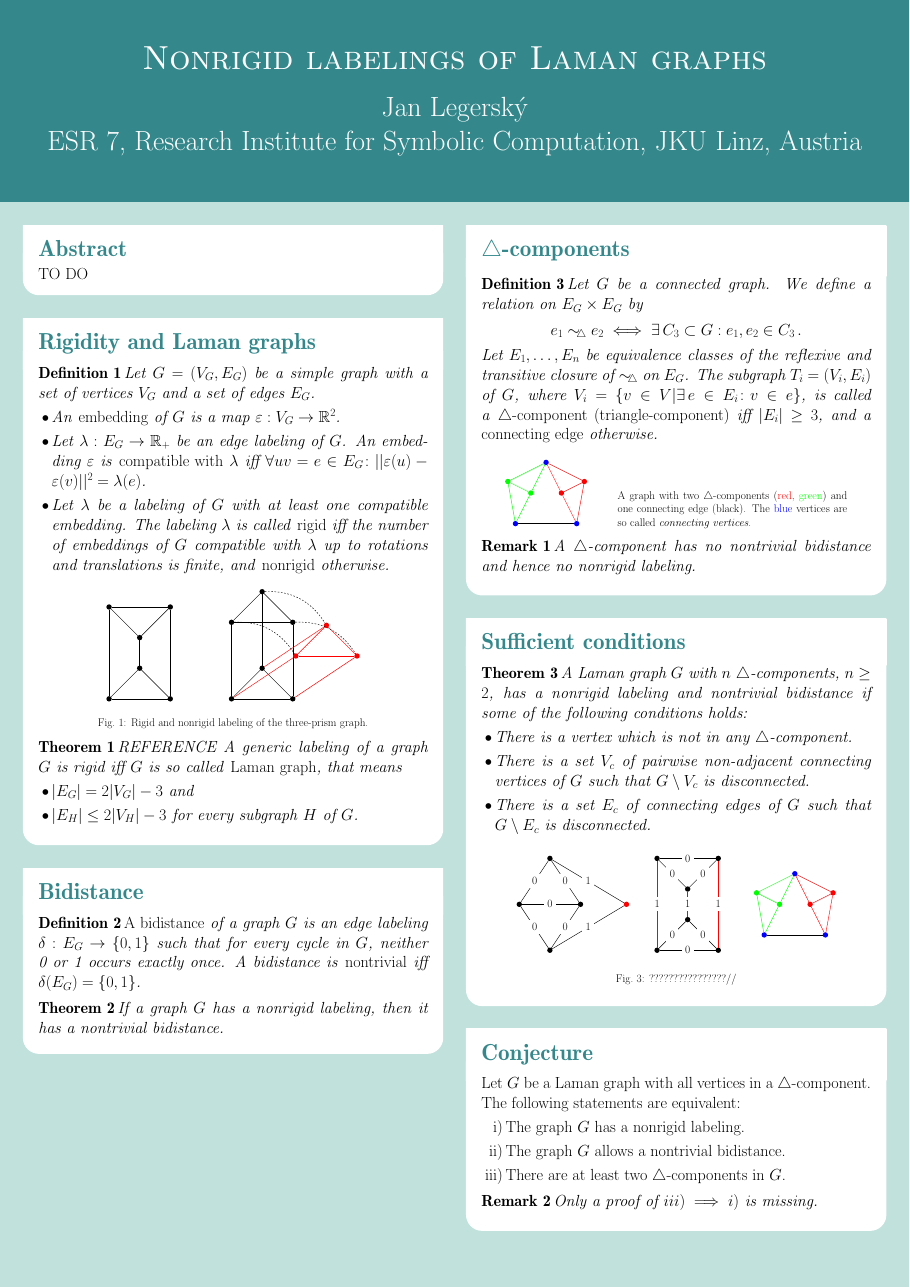
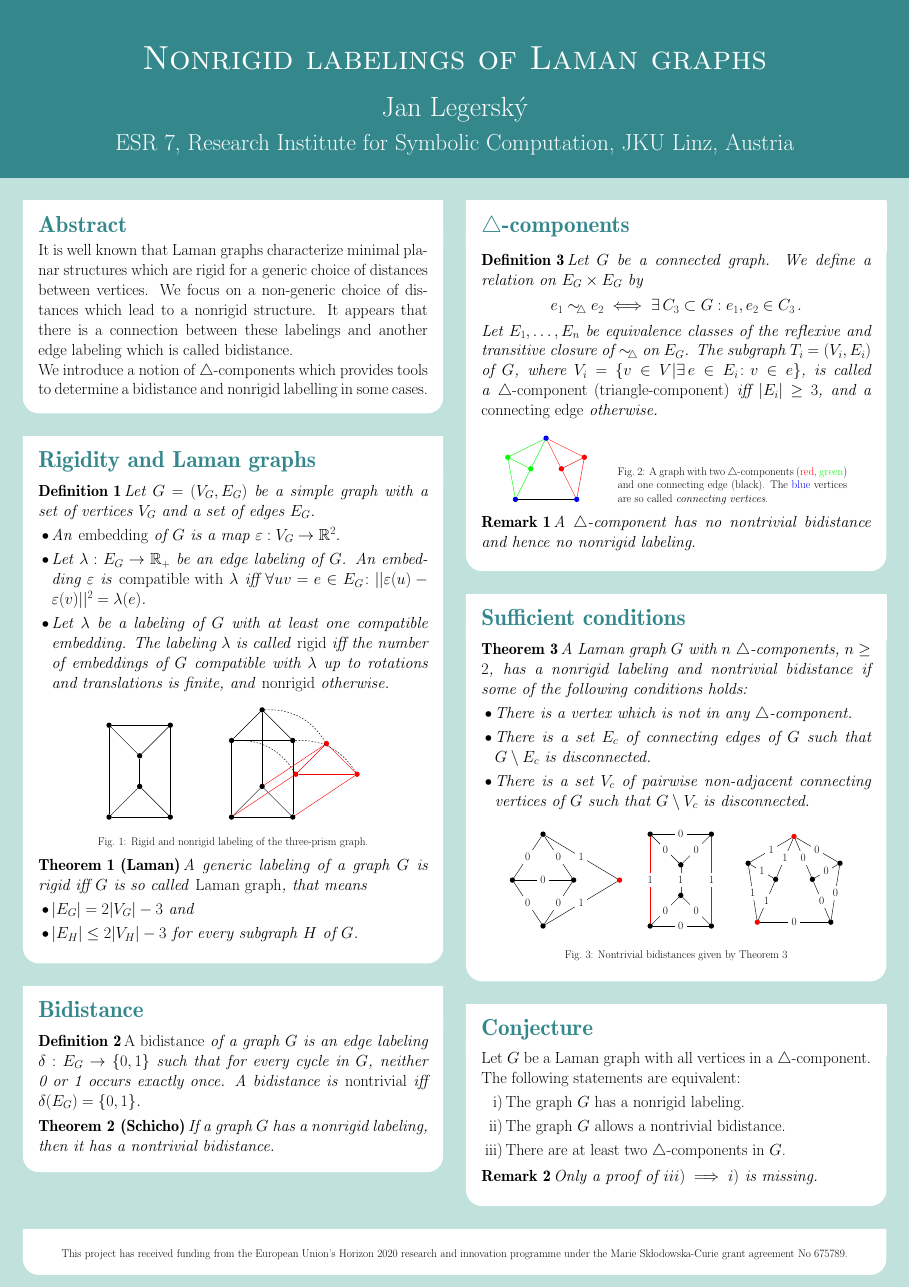
Before and after one commit to Legersky/nontrivialBidistances, a LaTeX poster (poster/poster_Oslo.tex, which reads poster/defTrcomp.tex, poster/outOfTrcomp.tex): the whole page. Compiled offline with pdfLaTeX.

Commit message:
pictures

```diff
--- a/poster/defTrcomp.tex
+++ b/poster/defTrcomp.tex
@@ -29,7 +29,6 @@
 	\Edge(c)(d)
 	\Edge(c)(v)
 	\Edge(d)(v)
-\end{tikzpicture}\hspace{2cm}\parbox[b]{15cm}{\small
-   A graph with two \trcomps{} ({\color{red} red}, {\color{green} green}) and one connecting edge (black). The {\color{blue} blue} vertices are so called \emph{connecting vertices}.
+\end{tikzpicture}\hspace{2cm}\parbox[b]{15cm}{\small Fig.~2: A graph with two \trcomps{} ({\color{red} red}, {\color{green} green}) and one connecting edge (black). The {\color{blue} blue} vertices are so called \emph{connecting vertices}.
 }
 \end{tikzfigure}
--- a/poster/outOfTrcomp.tex
+++ b/poster/outOfTrcomp.tex
@@ -1,4 +1,4 @@
-\begin{tikzfigure}[????????????????//]
+\begin{tikzfigure}[Nontrivial bidistances given by Theorem~\ref{thm:suffCond}]
 \begin{tikzpicture}
 \small
 \def \posunx {0}
@@ -47,34 +47,36 @@
 
 
    \def \posunx {16}
-      \def \posuny {-2}
+      \def \posuny {-2.75}
+      \def \scale{1.2}
+      \def \scaley{1.4}
 \SetVertexLabelOut
-   \tikzset{VertexStyle/.style = {shape = circle,fill = green,minimum size = 10pt, inner sep = 0pt}}
+   \tikzset{VertexStyle/.style = {shape = circle,fill = black,minimum size = 10pt, inner sep = 0pt}}
    \SetVertexNoLabel
-   \Vertex[x=-.5+\posunx ,y=2.75+\posuny]{a}
-   \Vertex[x=1+\posunx ,y=2+\posuny]{b}
+   \Vertex[x=-.5*\scale+\posunx ,y=2.75*\scaley+\posuny]{a}
+   \Vertex[x=1*\scale+\posunx ,y=2*\scaley+\posuny]{b}
+   \Vertex[x=3*\scale+\posunx ,y=2*\scaley+\posuny]{c}
+   \Vertex[x=4.5*\scale+\posunx ,y=2.75*\scaley+\posuny]{d}
+   \Vertex[x=4*\scale+\posunx ,y=0*\scaley+\posuny]{f}
    \tikzset{VertexStyle/.append style = {fill=red}}
-   \Vertex[x=3+\posunx ,y=2+\posuny]{c}
-   \Vertex[x=4.5+\posunx ,y=2.75+\posuny]{d}
-   \tikzset{VertexStyle/.append style = {fill=blue}}
-   \Vertex[x=0+\posunx ,y=0+\posuny]{e}
-   \Vertex[x=4+\posunx ,y=0+\posuny]{f}
-   \Vertex[x=2+\posunx ,y=4+\posuny]{v}
+   \Vertex[x=0*\scale+\posunx ,y=0*\scaley+\posuny]{e}
 
-   \tikzset{EdgeStyle/.append style = {color=green}}
-	\Edge(a)(e)
-	\Edge(e)(b)
-	\Edge(a)(b)
-	\Edge(b)(v)
-	\Edge(a)(v)
+   \Vertex[x=2*\scale+\posunx ,y=4*\scaley+\posuny]{v}
 	\tikzset{EdgeStyle/.append style = {color=black}}
-	\Edge(e)(f)
+%   \tikzset{EdgeStyle/.append style = {color=green}}
+	\Edge[label=1](a)(e)
+	\Edge[label=1](e)(b)
+	\Edge[label=1](a)(b)
+	\Edge[label=1](b)(v)
+	\Edge[label=1](a)(v)
 
-	\tikzset{EdgeStyle/.append style = {color=red}}
-	\Edge(c)(f)
-	\Edge(d)(f)
-	\Edge(c)(d)
-	\Edge(c)(v)
-	\Edge(d)(v)
+	\Edge[label=0](e)(f)
+
+%	\tikzset{EdgeStyle/.append style = {color=red}}
+	\Edge[label=0](c)(f)
+	\Edge[label=0](d)(f)
+	\Edge[label=0](c)(d)
+	\Edge[label=0](c)(v)
+	\Edge[label=0](d)(v)
    \end{tikzpicture}
 \end{tikzfigure}
--- a/poster/poster_Oslo.tex
+++ b/poster/poster_Oslo.tex
@@ -1,4 +1,4 @@
-\documentclass[a1paper, portrait]{tikzposter} %, margin=0mm, innermargin=15mm, blockverticalspace=15mm, colspace=15mm, subcolspace=-5mm
+\documentclass[a1paper, portrait, margin=0mm, innermargin=15mm, blockverticalspace=15mm, colspace=15mm, subcolspace=-5mm]{tikzposter} %, margin=0mm, innermargin=15mm, blockverticalspace=15mm, colspace=15mm, subcolspace=-5mm
 \tikzposterlatexaffectionproofoff
 
 
@@ -25,8 +25,8 @@
 %\newtheorem*{conj}{Conjecture}
 
 \title{Nonrigid labelings of Laman graphs}
-\author{Jan Legersk\'y \\ ESR 7, Research Institute for Symbolic Computation, JKU Linz, Austria}
-%\institute{Czech Technical University in Prague}
+\author{Jan Legersk\'y}
+\institute{ESR 7, Research Institute for Symbolic Computation, JKU Linz, Austria}
 
 
 \definecolorstyle{Czech} {
@@ -94,7 +94,9 @@
 \begin{columns}
 \column{0.5}
 \block{Abstract}{
-TO DO
+It is well known that Laman graphs characterize minimal planar structures which are rigid for a generic choice of distances between vertices. We focus on a non-generic choice of distances which lead to a nonrigid structure. It appears that there is a connection between these labelings and another edge labeling which is called bidistance.
+
+We introduce a notion of \trcomps{} which provides tools to determine a bidistance and nonrigid labelling in some cases.
 }
 
 \block{Rigidity and Laman graphs}{
@@ -133,8 +135,8 @@ Let $G=(V_G,E_G)$ be a simple graph with a set of vertices $V_G$ and a set of ed
 %	\item $|E_H|\leq 2|V_H|-3$ for every subgraph $H$ of $G$.
 %\end{itemize}
 %\end{thm}
-\begin{thm}
-REFERENCE A generic labeling of a graph $G$ is rigid iff $G$ is so called \emph{Laman graph}, that means
+\begin{thm}[Laman]
+A generic labeling of a graph $G$ is rigid iff $G$ is so called \emph{Laman graph}, that means
 \begin{itemize}
 	\item $|E_G|=2|V_G|-3$ and
 	\item $|E_H|\leq 2|V_H|-3$ for every subgraph $H$ of $G$.
@@ -145,7 +147,7 @@ REFERENCE A generic labeling of a graph $G$ is rigid iff $G$ is so called \emph{
 \begin{defn}
 \emph{A bidistance} of a graph $G$ is an edge labeling $\delta:E_G\rightarrow \{0,1\}$ such that for every cycle in $G$, neither 0 or 1 occurs exactly once. A bidistance is \emph{nontrivial} iff $\delta(E_G)=\{0,1\}$.
 \end{defn}
-\begin{thm}
+\begin{thm}[Schicho]
 If a graph $G$ has a nonrigid labeling, then it has a nontrivial bidistance.
 \end{thm}
 %\input{threePrismWithBidistance.tex}
@@ -232,5 +235,8 @@ Only a proof of $iii) \implies i)$ is missing.
 }
 
 \end{columns}
-%\center KM FJFI \v{C}VUT, Trojanova 13, 120 00 Praha 2, Czech Republic,  \url{jan.legersky@gmail.com}
+\block{}{
+\small \center
+This project has received funding from the European Union's Horizon 2020 research and innovation
+programme under the Marie Sk\l{}odowska-Curie grant agreement No 675789.}
 \end{document}
```
Also changed, not shown: poster/poster_Oslo.tex (3 more changed lines).
